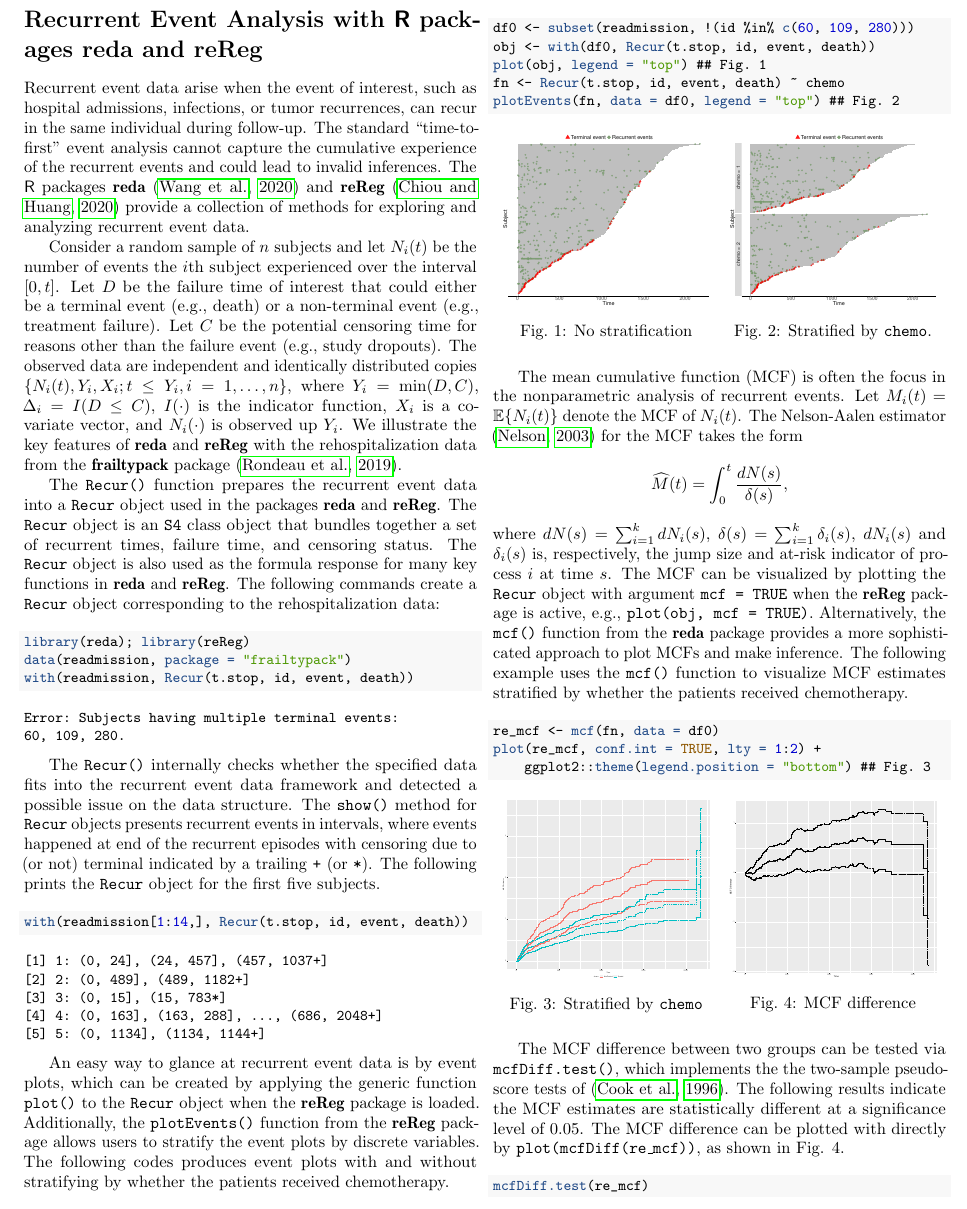
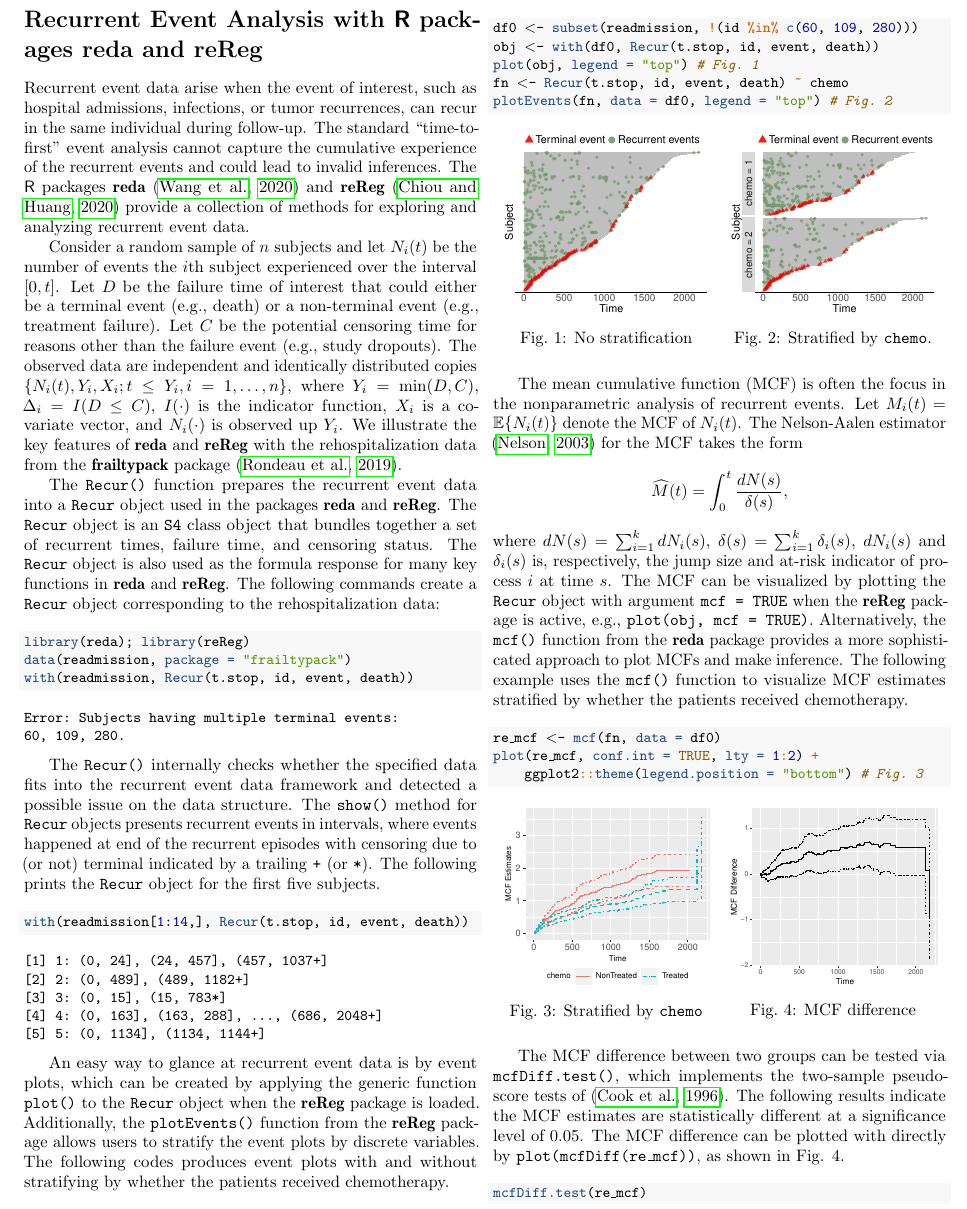
Before and after one commit to wenjie2wang/recurrent-lids-2020, a LaTeX document (main.tex, which reads reReg-plot.tex, reda-mcf.tex): part of page 1 of 2, cut so that both start at the same text. Compiled offline with pdfLaTeX.

Commit message:
add updates by make

```diff
--- a/reReg-plot.tex
+++ b/reReg-plot.tex
@@ -8,24 +8,25 @@ whether the patients received chemotherapy.
 
 \begin{Shaded}
 \begin{Highlighting}[]
-\NormalTok{df0 <-}\StringTok{ }\KeywordTok{subset}\NormalTok{(readmission, !(id %in%}\StringTok{ }\KeywordTok{c}\NormalTok{(}\DecValTok{60}\NormalTok{, }\DecValTok{109}\NormalTok{, }\DecValTok{280}\NormalTok{)))}
-\NormalTok{obj <-}\StringTok{ }\KeywordTok{with}\NormalTok{(df0, }\KeywordTok{Recur}\NormalTok{(t.stop, id, event, death))}
-\KeywordTok{plot}\NormalTok{(obj, }\DataTypeTok{legend =} \StringTok{"top"}\NormalTok{) ## Fig. 1}
-\NormalTok{fn <-}\StringTok{ }\KeywordTok{Recur}\NormalTok{(t.stop, id, event, death) ~}\StringTok{ }\NormalTok{chemo}
-\KeywordTok{plotEvents}\NormalTok{(fn, }\DataTypeTok{data =} \NormalTok{df0, }\DataTypeTok{legend =} \StringTok{"top"}\NormalTok{) ## Fig. 2}
+\NormalTok{df0 \textless{}{-}}\StringTok{ }\KeywordTok{subset}\NormalTok{(readmission, }\OperatorTok{!}\NormalTok{(id }\OperatorTok{\%in\%}\StringTok{ }\KeywordTok{c}\NormalTok{(}\DecValTok{60}\NormalTok{, }\DecValTok{109}\NormalTok{, }\DecValTok{280}\NormalTok{)))}
+\NormalTok{obj \textless{}{-}}\StringTok{ }\KeywordTok{with}\NormalTok{(df0, }\KeywordTok{Recur}\NormalTok{(t.stop, id, event, death))}
+\KeywordTok{plot}\NormalTok{(obj, }\DataTypeTok{legend =} \StringTok{"top"}\NormalTok{) }\CommentTok{\# Fig. 1}
+\NormalTok{fn \textless{}{-}}\StringTok{ }\KeywordTok{Recur}\NormalTok{(t.stop, id, event, death) }\OperatorTok{\textasciitilde{}}\StringTok{ }\NormalTok{chemo}
+\KeywordTok{plotEvents}\NormalTok{(fn, }\DataTypeTok{data =}\NormalTok{ df0, }\DataTypeTok{legend =} \StringTok{"top"}\NormalTok{) }\CommentTok{\# Fig. 2}
 \end{Highlighting}
 \end{Shaded}
 
-\vspace*{-.3cm}\begin{figure}[H]
+\vspace*{-.3cm}
+\begin{figure}[H]
     \centering
     \begin{minipage}{0.245\textwidth}
         \centering
-        \includegraphics[scale = .125]{images/ep-1}
+        \includegraphics[scale = .25]{images/ep-1}
         \caption{No stratification}
     \end{minipage}\hfill
     \begin{minipage}{0.245\textwidth}
         \centering
-        \includegraphics[scale = .125]{images/ep-2}
+        \includegraphics[scale = .25]{images/ep-2}
         \caption{Stratified by \texttt{chemo}.}
     \end{minipage}
 \end{figure}
--- a/reda-mcf.tex
+++ b/reda-mcf.tex
@@ -16,36 +16,37 @@ estimates stratified by whether the patients received chemotherapy.
 
 \begin{Shaded}
 \begin{Highlighting}[]
-\NormalTok{re_mcf <-}\StringTok{ }\KeywordTok{mcf}\NormalTok{(fn, }\DataTypeTok{data =} \NormalTok{df0)}
-\KeywordTok{plot}\NormalTok{(re_mcf, }\DataTypeTok{conf.int =} \OtherTok{TRUE}\NormalTok{, }\DataTypeTok{lty =} \DecValTok{1}\NormalTok{:}\DecValTok{2}\NormalTok{) +}
-\StringTok{    }\NormalTok{ggplot2::}\KeywordTok{theme}\NormalTok{(}\DataTypeTok{legend.position =} \StringTok{"bottom"}\NormalTok{) ## Fig. 3}
+\NormalTok{re\_mcf \textless{}{-}}\StringTok{ }\KeywordTok{mcf}\NormalTok{(fn, }\DataTypeTok{data =}\NormalTok{ df0)}
+\KeywordTok{plot}\NormalTok{(re\_mcf, }\DataTypeTok{conf.int =} \OtherTok{TRUE}\NormalTok{, }\DataTypeTok{lty =} \DecValTok{1}\OperatorTok{:}\DecValTok{2}\NormalTok{) }\OperatorTok{+}
+\StringTok{    }\NormalTok{ggplot2}\OperatorTok{::}\KeywordTok{theme}\NormalTok{(}\DataTypeTok{legend.position =} \StringTok{"bottom"}\NormalTok{) }\CommentTok{\# Fig. 3}
 \end{Highlighting}
 \end{Shaded}
 
-\vspace*{-.3cm}\begin{figure}[H]
+\vspace*{-.3cm}
+\begin{figure}[H]
     \centering
     \begin{minipage}{0.245\textwidth}
         \centering
-        \includegraphics[scale = .125]{images/plot-sampleMcf-1}
+        \includegraphics[scale = .60]{images/plot-sampleMcf-1}
         \caption{Stratified by \texttt{chemo}}
     \end{minipage}\hfill
     \begin{minipage}{0.245\textwidth}
         \centering
-        \includegraphics[scale = .125]{images/mcfdiffplot-1}
+        \includegraphics[scale = .45]{images/mcfdiffplot-1}
         \caption{MCF difference}
     \end{minipage}
 \end{figure}
 
 The MCF difference between two groups can be tested via
-\texttt{mcfDiff.test()}, which implements the the two-sample
-pseudo-score tests of \citep{cook1996biometrics}. The following results
-indicate the MCF estimates are statistically different at a significance
-level of 0.05. The MCF difference can be plotted with directly by
+\texttt{mcfDiff.test()}, which implements the two-sample pseudo-score
+tests of \citep{cook1996biometrics}. The following results indicate the
+MCF estimates are statistically different at a significance level of
+0.05. The MCF difference can be plotted with directly by
 \texttt{plot(mcfDiff(re\_mcf))}, as shown in Fig. 4.
 
 \begin{Shaded}
 \begin{Highlighting}[]
-\KeywordTok{mcfDiff.test}\NormalTok{(re_mcf)}
+\KeywordTok{mcfDiff.test}\NormalTok{(re\_mcf)}
 \end{Highlighting}
 \end{Shaded}
 
```
Also changed, not shown: images/ep-1.pdf, images/ep-2.pdf, images/mcfdiffplot-1.pdf, images/plot-sampleMcf-1.pdf, main.bbl, main.pdf.
